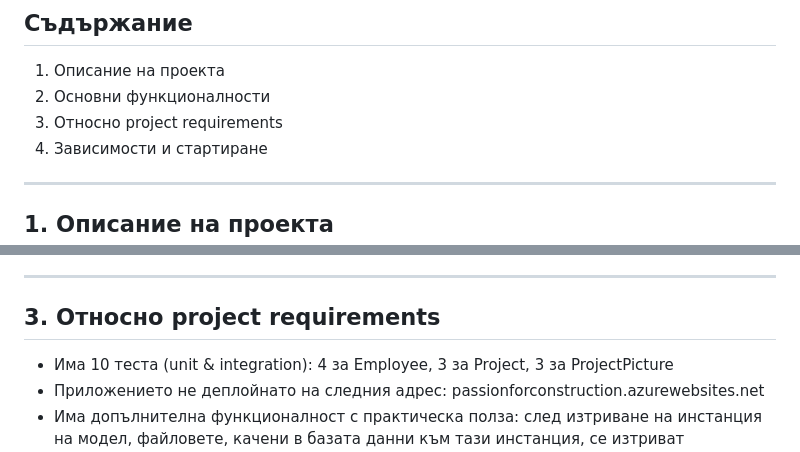
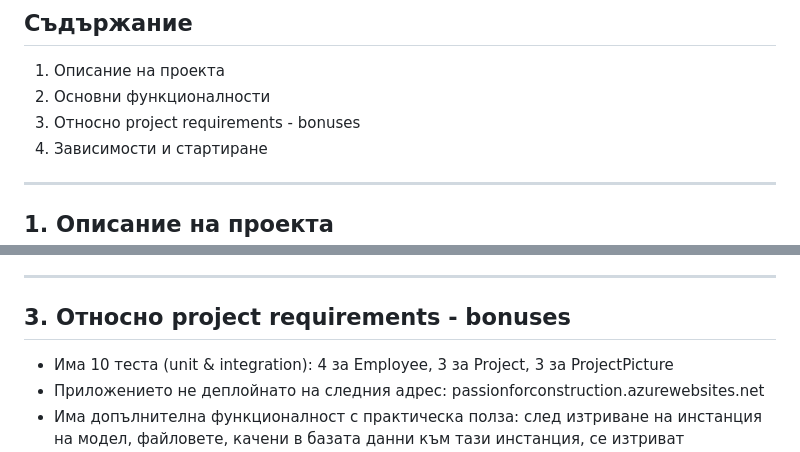
Before and after one commit to Hristo-Bratovanov/finalProject, a Markdown page: README.md, 2 parts joined by grey strips. Rendered like a GitHub page.

```diff
--- a/README.md
+++ b/README.md
@@ -3,7 +3,7 @@
 ## Съдържание
 1. Описание на проекта
 2. Основни функционалности
-3. Относно project requirements
+3. Относно project requirements - bonuses
 4. Зависимости и стартиране
 
 ---
@@ -20,7 +20,7 @@ finalProject е приложение, в което фирми (замислен
 + Една снимка може да се добави към точно определен проект, докато един служител може да се добави към няколко проекта.
 
 ---
-## 3. Относно project requirements
+## 3. Относно project requirements - bonuses
 + Има 10 теста (unit & integration): 4 за Employee, 3 за Project, 3 за ProjectPicture
 + Приложението не деплойнато на следния адрес: passionforconstruction.azurewebsites.net
 + Има допълнителна функционалност с практическа полза: след изтриване на инстанция на модел, файловете, качени в базата данни към тази инстанция, се изтриват автоматично
```
